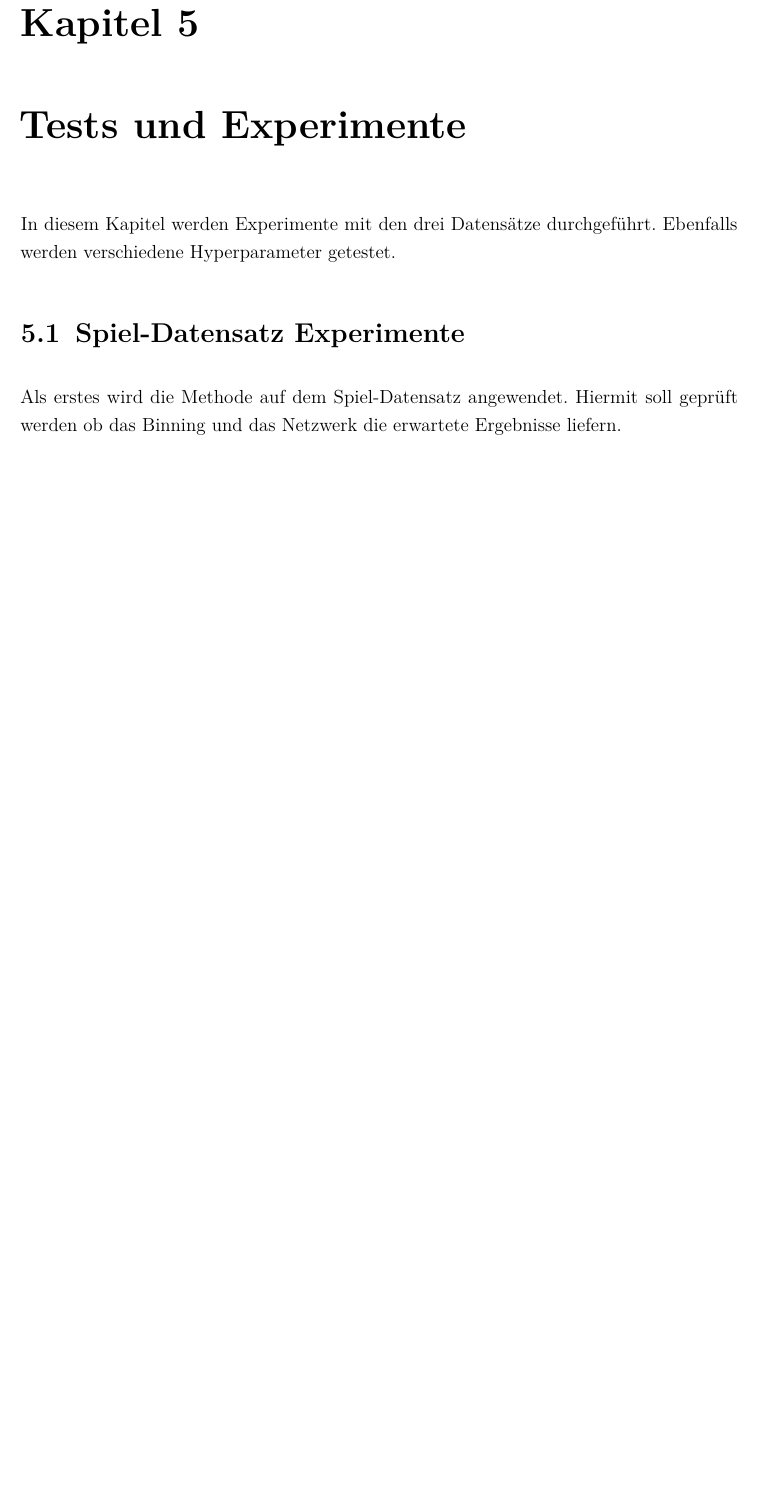
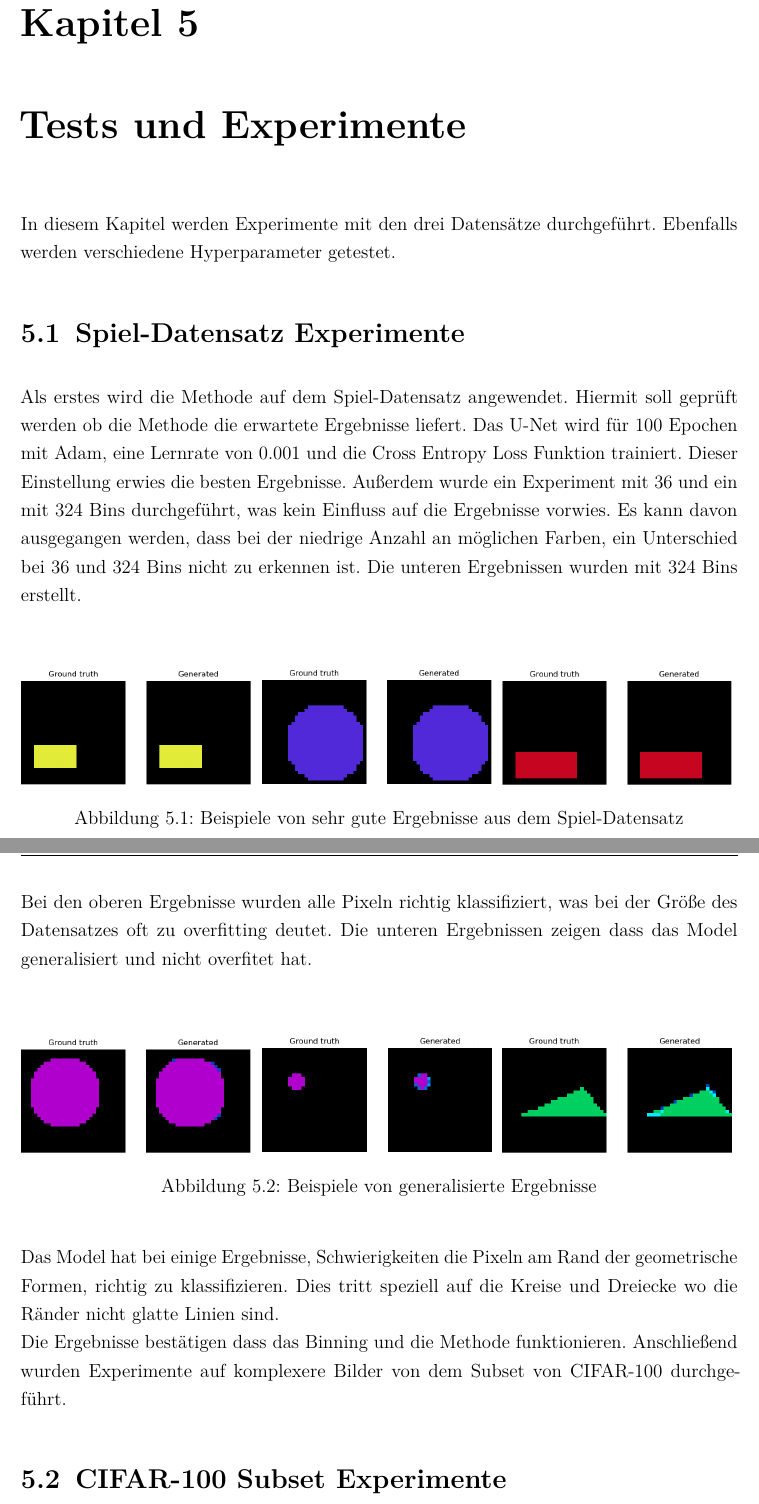
Before and after one commit to SaizFerri/bachelorarbeit, a LaTeX thesis (thesis/main.tex, which reads thesis/chapter/Experiments.tex): part of page 34 of 45 before the commit and two parts of pages 34 and 35 of 46 after it, the two joined at a grey line, cut so that both start at the same text, the shorter picture padded with empty space. Compiled offline with pdfLaTeX.

Commit message:
feat: add experiments

```diff
--- a/thesis/chapter/Experiments.tex
+++ b/thesis/chapter/Experiments.tex
@@ -2,5 +2,67 @@
 In diesem Kapitel werden Experimente mit den drei Datensätze durchgeführt. Ebenfalls werden verschiedene Hyperparameter getestet.
 
 \section{Spiel-Datensatz Experimente}
-Als erstes wird die Methode auf dem Spiel-Datensatz angewendet. Hiermit soll geprüft werden ob das Binning und das Netzwerk die erwartete
-Ergebnisse liefern.
+Als erstes wird die Methode auf dem Spiel-Datensatz angewendet. Hiermit soll geprüft werden ob die Methode die erwartete
+Ergebnisse liefert. Das U-Net wird für 100 Epochen mit Adam, eine Lernrate von 0.001 und die Cross Entropy Loss Funktion trainiert. Dieser
+Einstellung erwies die besten Ergebnisse. Außerdem wurde ein Experiment mit 36 und ein mit 324 Bins durchgeführt, was kein Einfluss auf die
+Ergebnisse vorwies. Es kann davon ausgegangen werden, dass bei der niedrige Anzahl an möglichen Farben, ein Unterschied bei 36 und 324 Bins
+nicht zu erkennen ist. Die unteren Ergebnissen wurden mit 324 Bins erstellt.
+
+\begin{figure}[H]
+  \vspace{1cm}
+  \begin{subfigure}
+    \centering
+    \includegraphics[width=.32\textwidth]{resources/experiments/30.png}
+  \end{subfigure}
+  \begin{subfigure}
+    \centering
+    \includegraphics[width=.32\textwidth]{resources/experiments/31.png}
+  \end{subfigure}
+  \begin{subfigure}
+    \centering
+    \includegraphics[width=.32\textwidth]{resources/experiments/42.png}
+  \end{subfigure}
+  \caption{Beispiele von sehr gute Ergebnisse aus dem Spiel-Datensatz}
+  \label{image:gute-ergebnisse-toy-dataset}
+\end{figure}
+
+Bei den oberen Ergebnisse wurden alle Pixeln richtig klassifiziert, was bei der Größe des Datensatzes oft zu overfitting deutet.
+Die unteren Ergebnissen zeigen dass das Model generalisiert und nicht overfitet hat.
+
+\begin{figure}[H]
+  \vspace{1cm}
+  \begin{subfigure}
+    \centering
+    \includegraphics[width=.32\textwidth]{resources/experiments/581.png}
+  \end{subfigure}
+  \begin{subfigure}
+    \centering
+    \includegraphics[width=.32\textwidth]{resources/experiments/712.png}
+  \end{subfigure}
+  \begin{subfigure}
+    \centering
+    \includegraphics[width=.32\textwidth]{resources/experiments/761.png}
+  \end{subfigure}
+  \caption{Beispiele von generalisierte Ergebnisse}
+  \label{image:nicht-gute-ergebnisse-toy-dataset}
+\end{figure}
+
+Das Model hat bei einige Ergebnisse, Schwierigkeiten die Pixeln am Rand der geometrische Formen, richtig zu klassifizieren.
+Dies tritt speziell auf die Kreise und Dreiecke wo die Ränder nicht glatte Linien sind.
+\\
+Die Ergebnisse bestätigen dass das Binning und die Methode funktionieren. Anschließend wurden Experimente auf komplexere Bilder
+von dem Subset von CIFAR-100 durchgeführt.
+
+\section{CIFAR-100 Subset Experimente}
+Das Model wurde auf 12 Klassen von CIFAR-100 über 100 Epochen mit Adam, eine Lernrate von 0.001 und die Cross Entropy Loss Funktion
+trainiert.
+
+
+% \begin{figure}[H]
+%   \centering
+%   \includegraphics[width=1\textwidth]{resources/experiments/30.png}
+%   \caption{
+%   \gls{grid} mit 36 bins. Die x-Achse bildet die Werte von dem Farbkanal ``a'' und die y-Achse die Werte von den Farbkanal ``b'' ab.
+%   }
+%   \label{image:bins}
+% \end{figure}
```
Also changed, not shown: thesis/main.pdf, thesis/resources/experiments/30.png (added), thesis/resources/experiments/31.png (added), thesis/resources/experiments/42.png (added), thesis/resources/experiments/581.png (added), thesis/resources/experiments/712.png (added), thesis/resources/experiments/761.png (added), thesis/resources/experiments/cifar_100_324_00001.png (added), thesis/resources/experiments/cifar_100_324_0001.png (added), thesis/resources/experiments/toy_100_324_0001.png (added), thesis/resources/experiments/toy_100_324_01.png (added), thesis/resources/experiments/toy_100_36_0001.png (added), 2 other files.
